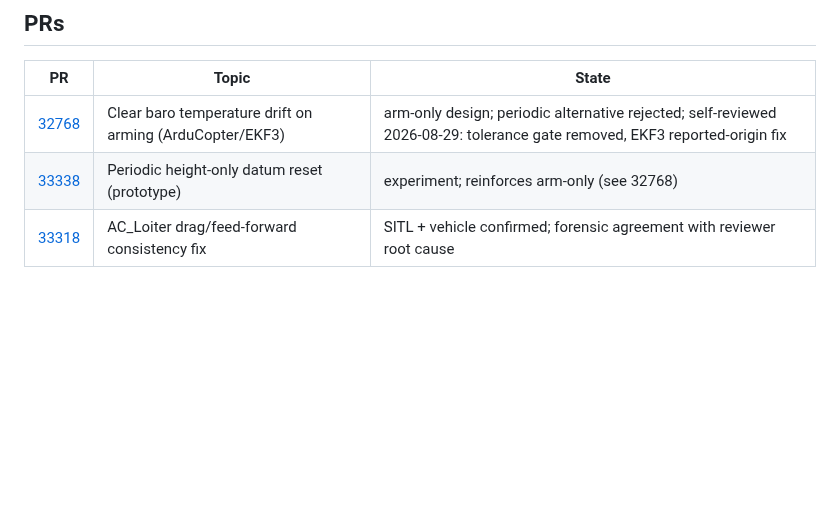
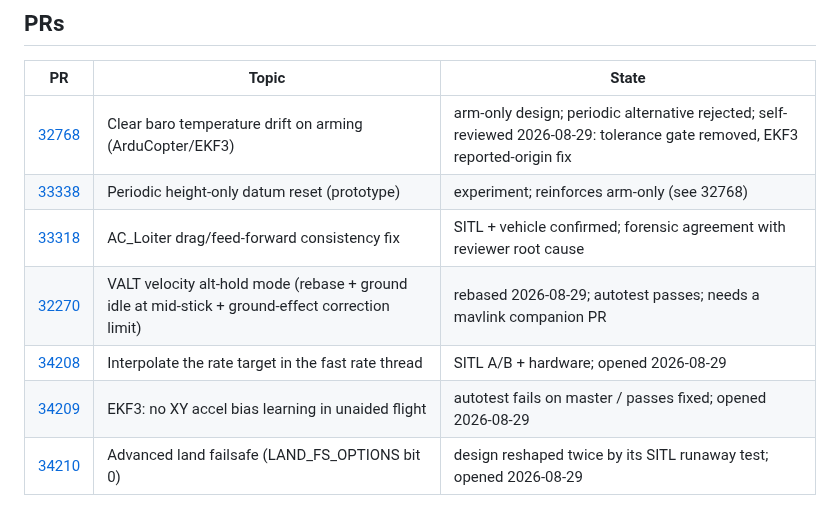
Before and after one commit to fossuav/ardupilot-pr-analysis, a Markdown page: README.md, the part around the change. Drawn GitHub-style; blank space fills up the shorter version.

```diff
--- a/README.md
+++ b/README.md
@@ -25,3 +25,7 @@ and pick up the full state of that PR's investigation.
 | [32768](32768/) | Clear baro temperature drift on arming (ArduCopter/EKF3) | arm-only design; periodic alternative rejected; self-reviewed 2026-08-29: tolerance gate removed, EKF3 reported-origin fix |
 | [33338](33338/) | Periodic height-only datum reset (prototype) | experiment; reinforces arm-only (see 32768) |
 | [33318](33318/) | AC_Loiter drag/feed-forward consistency fix | SITL + vehicle confirmed; forensic agreement with reviewer root cause |
+| [32270](32270/) | VALT velocity alt-hold mode (rebase + ground idle at mid-stick + ground-effect correction limit) | rebased 2026-08-29; autotest passes; needs a mavlink companion PR |
+| [34208](34208/) | Interpolate the rate target in the fast rate thread | SITL A/B + hardware; opened 2026-08-29 |
+| [34209](34209/) | EKF3: no XY accel bias learning in unaided flight | autotest fails on master / passes fixed; opened 2026-08-29 |
+| [34210](34210/) | Advanced land failsafe (LAND_FS_OPTIONS bit 0) | design reshaped twice by its SITL runaway test; opened 2026-08-29 |
```
Also changed, not shown: 32270/README.md (added, +93 -0 lines), 34208/README.md (added, +139 -0 lines), 34209/README.md (added, +96 -0 lines), 34210/README.md (added, +115 -0 lines), 34208/plots/rate_target_phase_lag.png (added), 34208/plots/rate_target_sitl_spectra.png (added), 34209/plots/A_xy_bias_ab.png (added), 34210/plots/A_runaway_ab.png (added), 6 other files.
